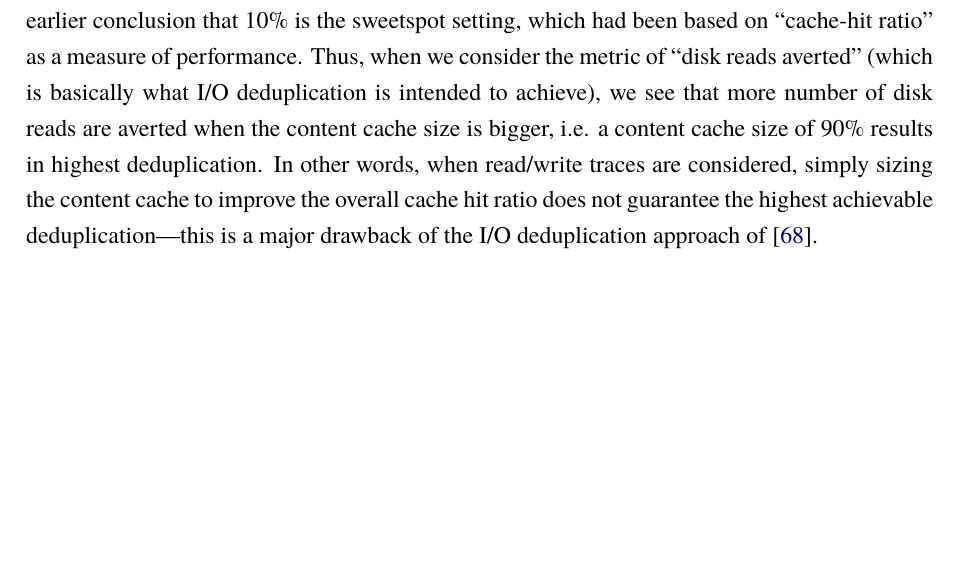
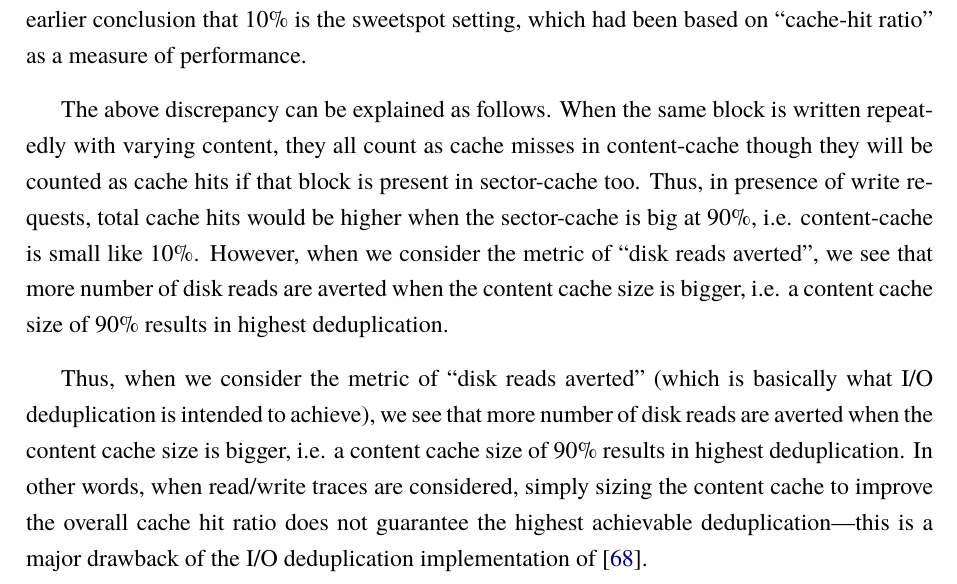
Before and after one commit to sujesha/phd-thesis-2015, a LaTeX thesis (thesis.tex, which reads iodedupchap-analysis.tex): part of page 75 of 189, cut so that both start at the same text, the shorter picture padded with empty space. The pictures show the PDF file thesis.pdf that the author committed with the source.

Commit message:
Explaining sweetspot discrepancy

```diff
--- a/iodedupchap-analysis.tex
+++ b/iodedupchap-analysis.tex
@@ -392,14 +392,25 @@ a setting of 90\% for content-cache size seems to be the sweetspot
 for all three read/write traces. However, this is contrary to our earlier
 conclusion that 10\% is the sweetspot setting, which had been based
 on ``cache-hit ratio'' as a measure of performance.
-Thus, when we consider the metric of “disk reads averted” (which is
+
+The above discrepancy can be explained as follows. When the same block
+is written repeatedly with varying content, they all count as cache misses
+in content-cache though they will be counted as cache hits if that
+block is present in sector-cache too. Thus, in presence of write
+requests, total cache hits would be higher when the sector-cache is big
+at 90\%, i.e. content-cache is small like 10\%. However, when we
+consider the metric of ``disk reads averted'', we see that more number
+of disk reads are averted when the content cache size is
+bigger, i.e. a content cache size of 90\% results in highest deduplication.
+
+Thus, when we consider the metric of ``disk reads averted'' (which is
 basically what I/O deduplication is intended to achieve), we see that
 more number of disk reads are averted when the content cache size is
 bigger, i.e. a content cache size of 90\% results in highest deduplication.
 In other words, when read/write traces are considered, simply sizing the
 content cache to improve the overall cache hit ratio does not guarantee the
 highest achievable deduplication---this is a major drawback of the
-I/O deduplication approach of~\cite{iodedup}.
+I/O deduplication implementation of~\cite{iodedup}.
 
 
 \subsection{Effect of excess memory pressure}
```
Also changed, not shown: thesis.pdf.
